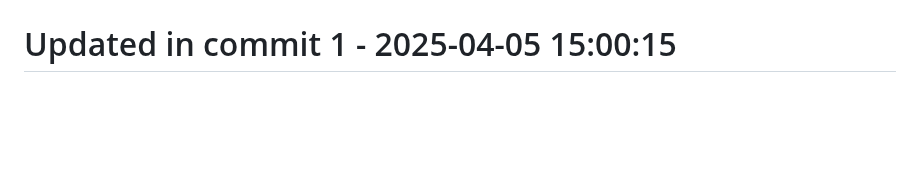
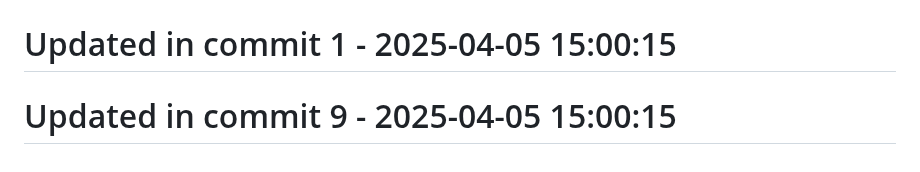
Before and after one commit to llamasearchai/llamasearch, a Markdown page: README.md, the part around the change. GitHub-like rendering; blank space fills up the shorter version.

Commit message:
docs: Update documentation for README

```diff
--- a/README.md
+++ b/README.md
@@ -257,3 +257,5 @@ Licensed under the MIT License. See the [LICENSE](LICENSE) file for details.
 # Updated in commit 25 - 2025-04-05 14:24:22
 
 # Updated in commit 1 - 2025-04-05 15:00:15
+
+# Updated in commit 9 - 2025-04-05 15:00:15
```
